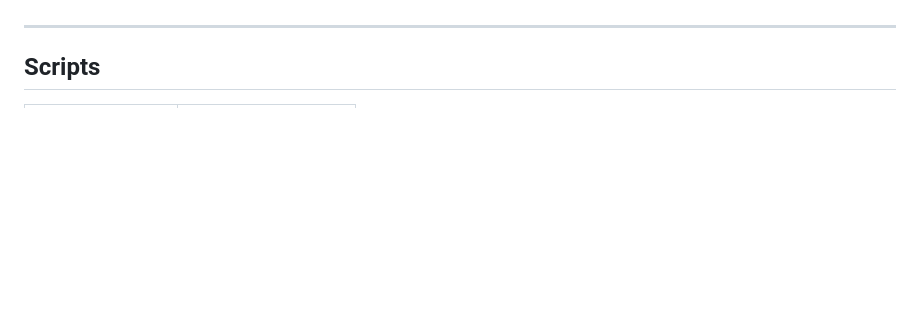
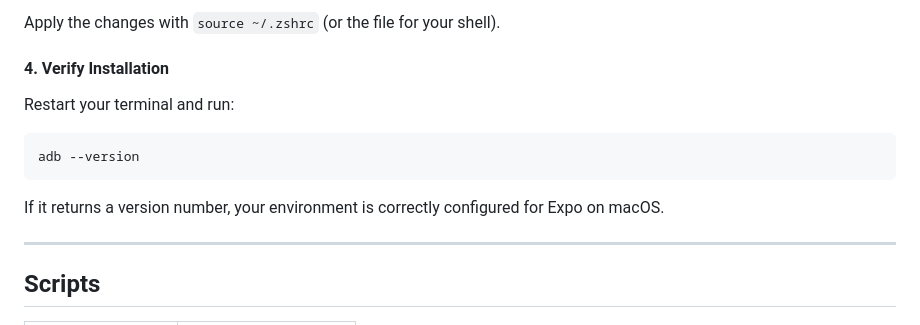
Before and after one commit to aidendowling/Who-Are-you-Again, a Markdown page: README.md, the part around one of its changes. Rendered like a GitHub page; blank space fills up the shorter version.

Commit message:
add Android Studio setup guide in readme

````diff
--- a/README.md
+++ b/README.md
@@ -197,3 +278,14 @@ Home (/) → Profile (/profile) → Scanner (/scanner) → Classroom (/classroom
+Apply the changes with `source ~/.zshrc` (or the file for your shell).
+
+#### 4. Verify Installation
+
+Restart your terminal and run:
+
+```bash
+adb --version
+```
+
+If it returns a version number, your environment is correctly configured for Expo on macOS.
 
 ---
 
````
Also changed, not shown: other parts of README.md (+81 -0 lines).
